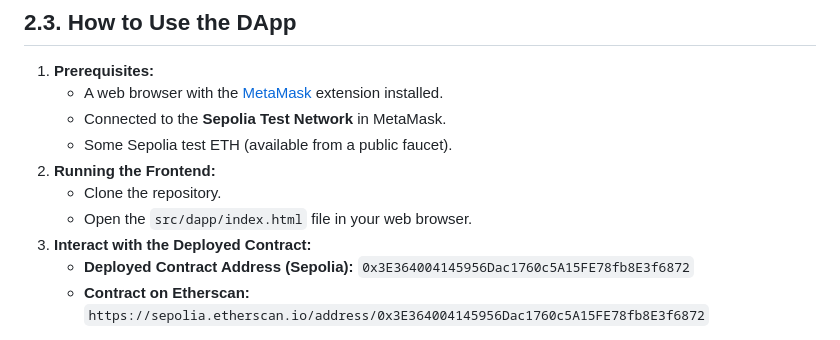
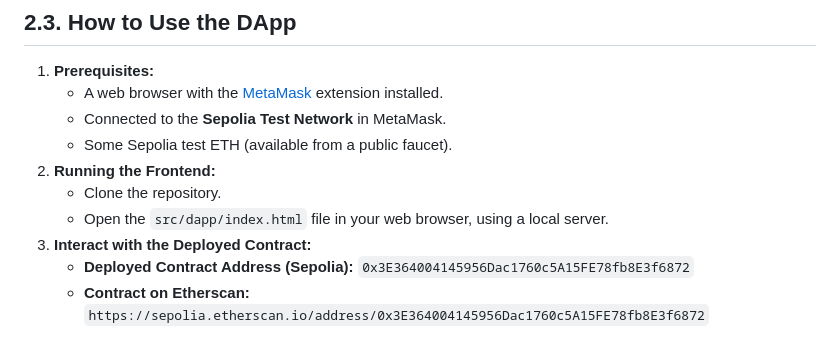
Before and after one commit to Aadeshveer/Blockchain_arena_SoC_2025, a Markdown page: README.md, the part around the change. Drawn GitHub-style.

```diff
--- a/README.md
+++ b/README.md
@@ -159,7 +159,7 @@ A web interface was built to interact with the deployed smart contract. Which ca
     *   Some Sepolia test ETH (available from a public faucet).
 2.  **Running the Frontend:**
     *   Clone the repository.
-    *   Open the `src/dapp/index.html` file in your web browser.
+    *   Open the `src/dapp/index.html` file in your web browser, using a local server.
 3.  **Interact with the Deployed Contract:**
     *   **Deployed Contract Address (Sepolia):** `0x3E364004145956Dac1760c5A15FE78fb8E3f6872`
     *   **Contract on Etherscan:** `https://sepolia.etherscan.io/address/0x3E364004145956Dac1760c5A15FE78fb8E3f6872`
```
